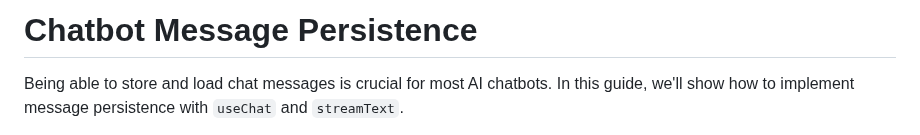
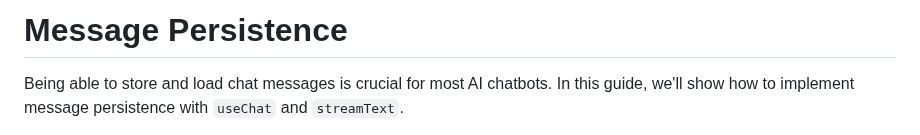
Before and after one commit to a-rebets/arcana, a Markdown page: docs/ai-sdk/ui-message-persistence.md, the part around the change. Rendered like a GitHub page.

```diff
--- a/docs/ai-sdk/ui-message-persistence.md
+++ b/docs/ai-sdk/ui-message-persistence.md
@@ -1,5 +1,5 @@
 
-# Chatbot Message Persistence
+# Message Persistence
 
 Being able to store and load chat messages is crucial for most AI chatbots.
 In this guide, we'll show how to implement message persistence with `useChat` and `streamText`.
```
Also changed, not shown: docs/ai-sdk/ui-resumable-streams.md (added, +258 -0 lines).
